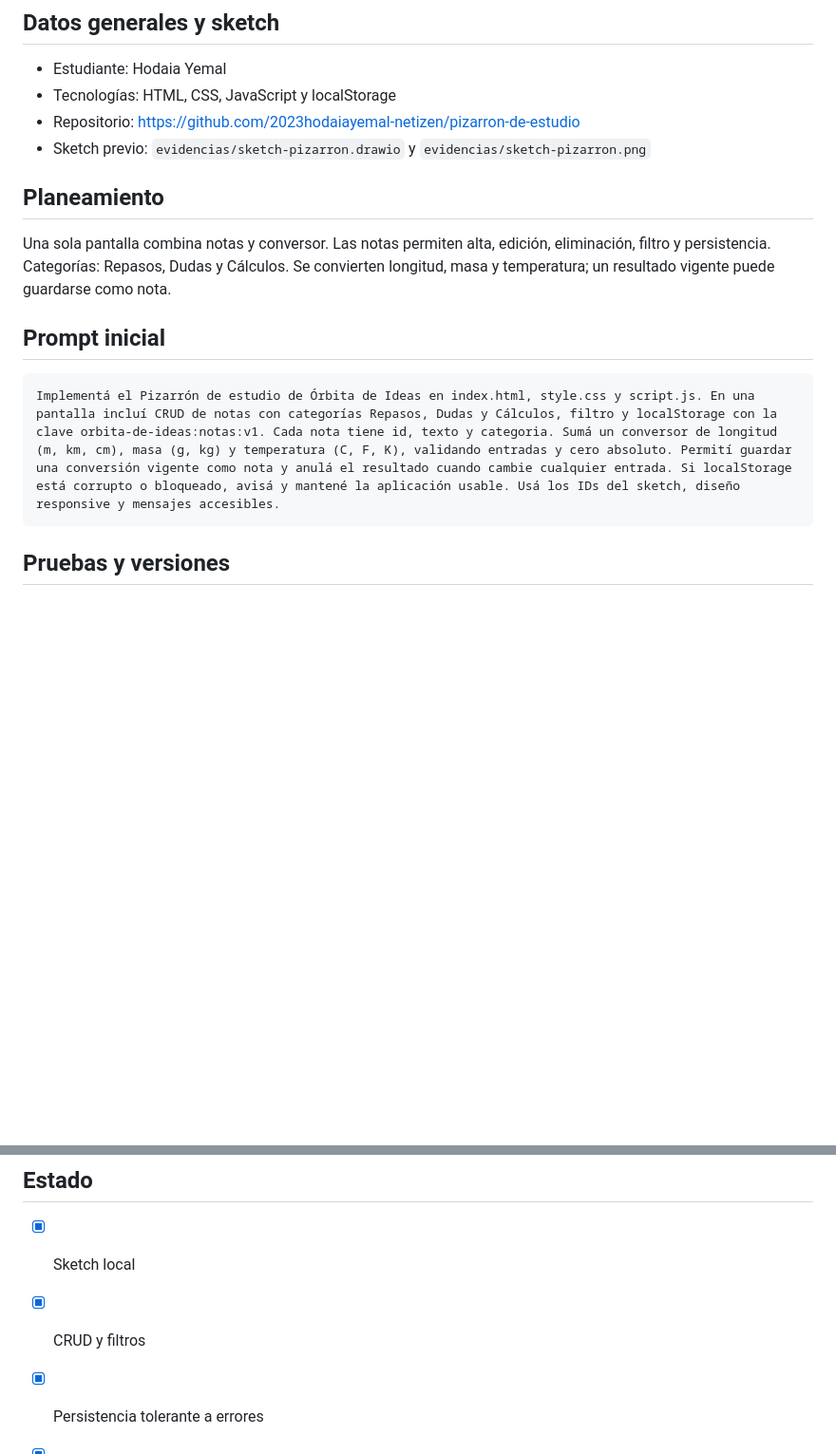
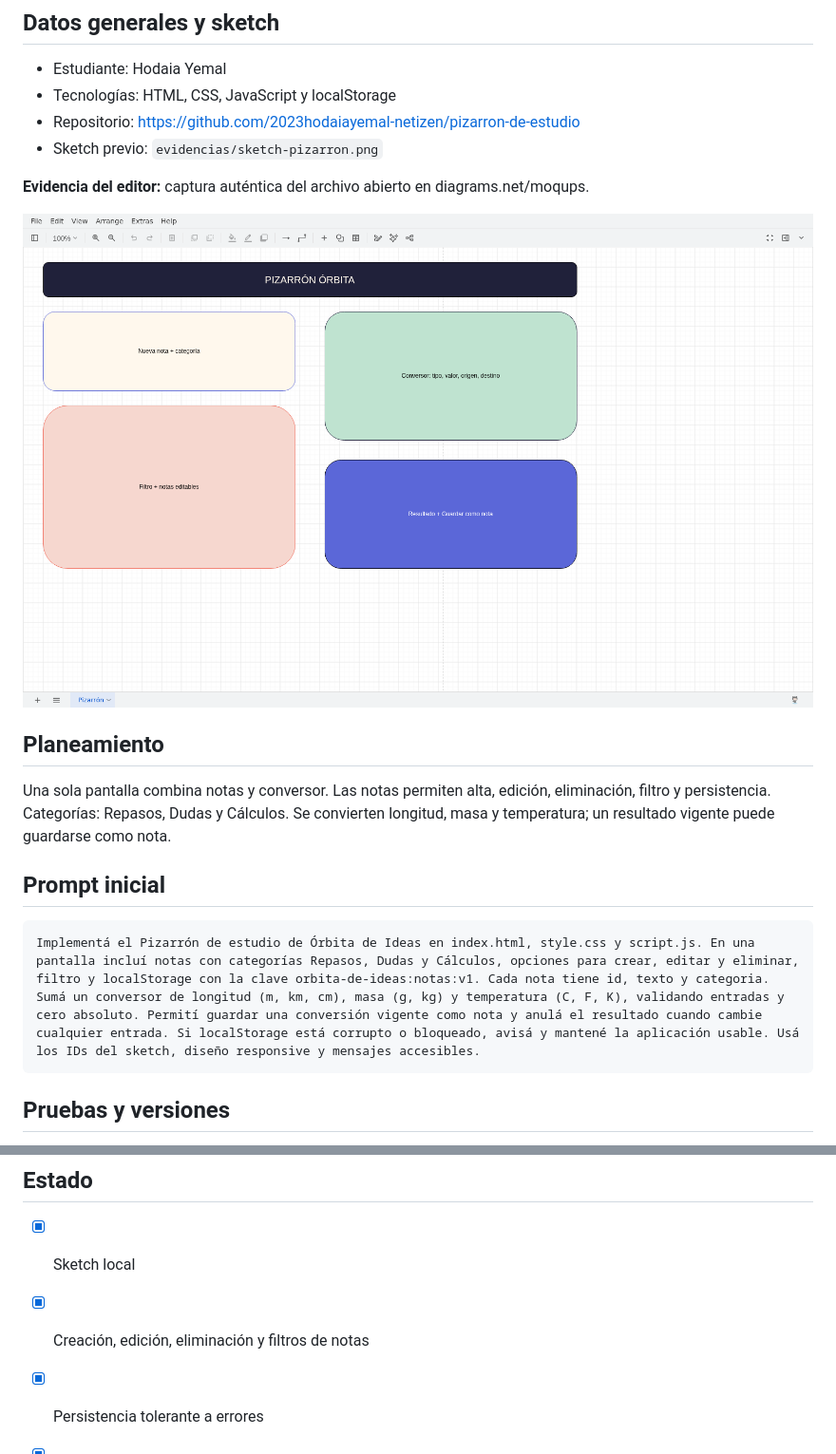
Before and after one commit to 2023hodaiayemal-netizen/pizarron-de-estudio, a Markdown page: documentacion.md, 2 parts joined by grey strips. Shown at 95% size. Rendered like a GitHub page; pictures changed too: evidencias/evidencia-editor-moqups.png (added); blank space fills up the shorter version.

````diff
--- a/documentacion.md
+++ b/documentacion.md
@@ -5,7 +5,11 @@
 - Estudiante: Hodaia Yemal
 - Tecnologías: HTML, CSS, JavaScript y localStorage
 - Repositorio: https://github.com/2023hodaiayemal-netizen/pizarron-de-estudio
-- Sketch previo: `evidencias/sketch-pizarron.drawio` y `evidencias/sketch-pizarron.png`
+- Sketch previo: `evidencias/sketch-pizarron.png`
+
+**Evidencia del editor:** captura auténtica del archivo abierto en diagrams.net/moqups.
+
+![Sketch del pizarrón abierto en moqups](evidencias/evidencia-editor-moqups.png)
 
 ## Planeamiento
 
@@ -14,7 +18,7 @@ Una sola pantalla combina notas y conversor. Las notas permiten alta, edición,
 ## Prompt inicial
 
 ```text
-Implementá el Pizarrón de estudio de Órbita de Ideas en index.html, style.css y script.js. En una pantalla incluí CRUD de notas con categorías Repasos, Dudas y Cálculos, filtro y localStorage con la clave orbita-de-ideas:notas:v1. Cada nota tiene id, texto y categoria. Sumá un conversor de longitud (m, km, cm), masa (g, kg) y temperatura (C, F, K), validando entradas y cero absoluto. Permití guardar una conversión vigente como nota y anulá el resultado cuando cambie cualquier entrada. Si localStorage está corrupto o bloqueado, avisá y mantené la aplicación usable. Usá los IDs del sketch, diseño responsive y mensajes accesibles.
+Implementá el Pizarrón de estudio de Órbita de Ideas en index.html, style.css y script.js. En una pantalla incluí notas con categorías Repasos, Dudas y Cálculos, opciones para crear, editar y eliminar, filtro y localStorage con la clave orbita-de-ideas:notas:v1. Cada nota tiene id, texto y categoria. Sumá un conversor de longitud (m, km, cm), masa (g, kg) y temperatura (C, F, K), validando entradas y cero absoluto. Permití guardar una conversión vigente como nota y anulá el resultado cuando cambie cualquier entrada. Si localStorage está corrupto o bloqueado, avisá y mantené la aplicación usable. Usá los IDs del sketch, diseño responsive y mensajes accesibles.
 ```
 
 ## Pruebas y versiones
@@ -37,7 +41,7 @@ Se verificaron el 24/11/2026:
 ## Estado
 
 - [x] Sketch local
-- [x] CRUD y filtros
+- [x] Creación, edición, eliminación y filtros de notas
 - [x] Persistencia tolerante a errores
 - [x] Tres tipos de conversión
 - [x] Conversión guardada como nota
````
Also changed, not shown: README.md (added, +45 -0 lines), 2 other files.
